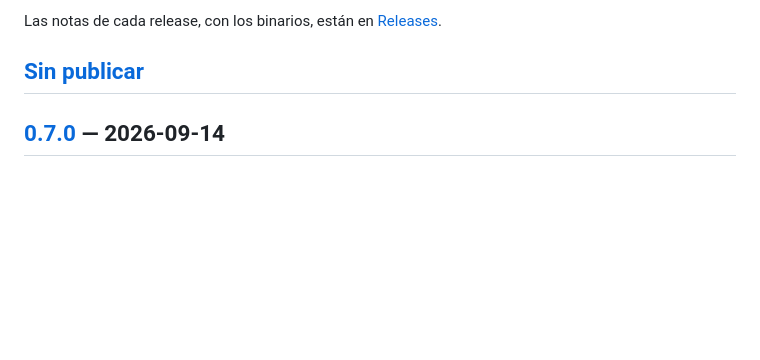
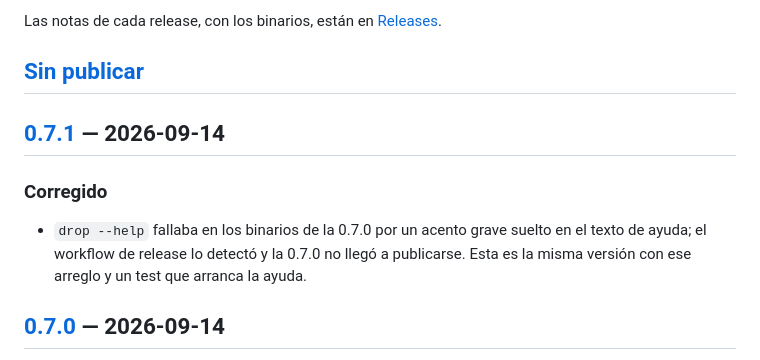
Before and after one commit to Oloxx/drop, a Markdown page: CHANGELOG.md, the part around one of its changes. Rendered like a GitHub page; blank space fills up the shorter version.

```diff
--- a/CHANGELOG.md
+++ b/CHANGELOG.md
@@ -10,6 +10,13 @@ Las notas de cada release, con los binarios, están en
 [Releases](https://github.com/Oloxx/drop/releases).
 
 ## [Sin publicar]
+
+## [0.7.1] — 2026-09-14
+
+### Corregido
+- `drop --help` fallaba en los binarios de la 0.7.0 por un acento grave suelto en el texto de
+  ayuda; el workflow de release lo detectó y la 0.7.0 no llegó a publicarse. Esta es la misma
+  versión con ese arreglo y un test que arranca la ayuda.
 
 ## [0.7.0] — 2026-09-14
 
```
Also changed, not shown: other parts of CHANGELOG.md (+2 -1 lines), README.md (+11 -11 lines).
